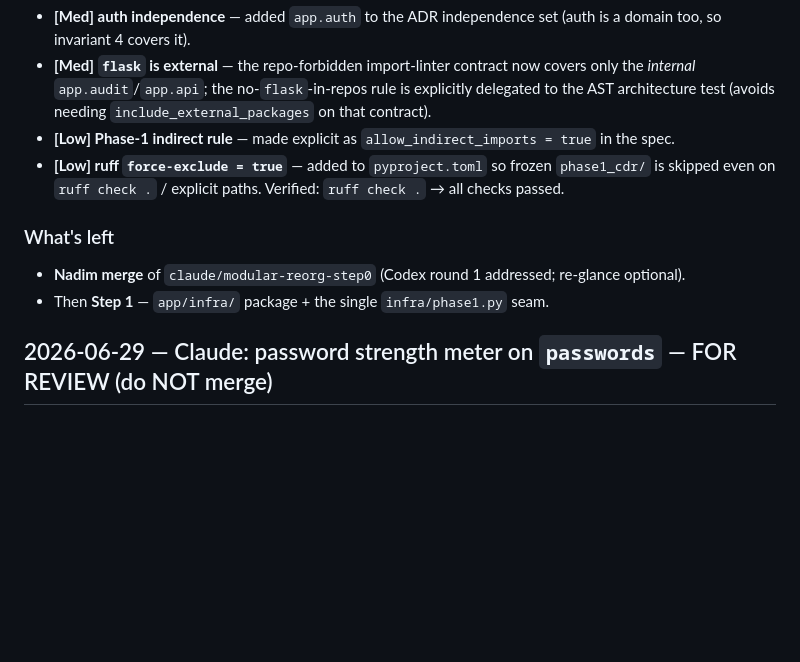
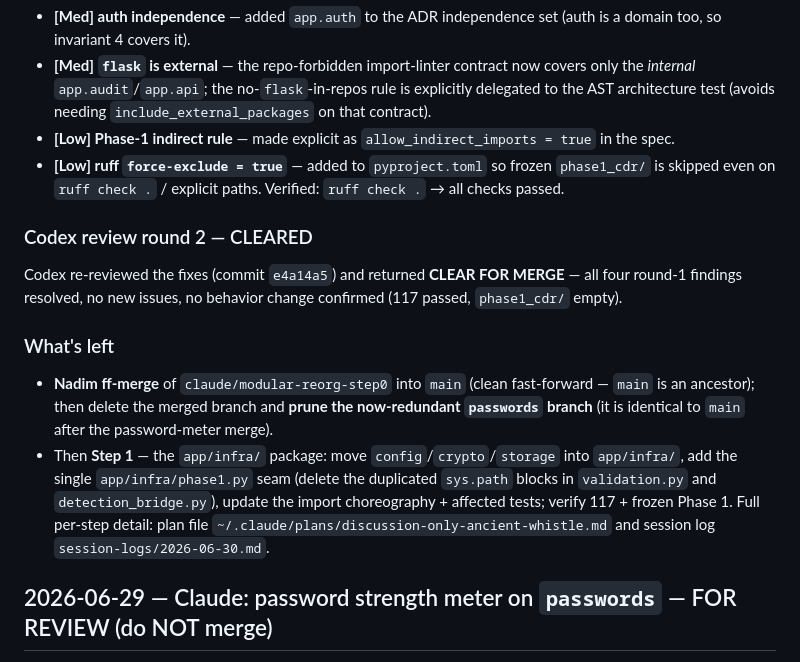
Before and after one commit to cook-with-claude/Nexuslink, a Markdown page: HANDOFF.md, the part around the change. GitHub-like rendering; blank space fills up the shorter version.

Commit message:
claude: session-end doc updates — Step 0 Codex-CLEARED; README phase table
Doc-only (no code, no behavior change):
- HANDOFF.md: record Codex round-2 CLEAR for Step 0; refresh what's-left
  (Nadim ff-merge + prune redundant passwords branch; Step 1 = app/infra/).
- README.md: phase table updated to reality — Phase 2A/2B complete+merged,
  pre-Phase-3 modular monolith in progress, Phase 3 = multi-user/admin/LAN.

Co-Authored-By: Claude Opus 4.8 <noreply@anthropic.com>
Claude-Session: https://claude.ai/code/session_01S35JZGt3phDozofeP9Z5DA

```diff
--- a/HANDOFF.md
+++ b/HANDOFF.md
@@ -55,9 +55,19 @@ empty). All four findings were doc/config refinements (the import-linter contrac
 - **[Low] ruff `force-exclude = true`** — added to `pyproject.toml` so frozen `phase1_cdr/` is
   skipped even on `ruff check .` / explicit paths. Verified: `ruff check .` → all checks passed.
 
+### Codex review round 2 — CLEARED
+Codex re-reviewed the fixes (commit `e4a14a5`) and returned **CLEAR FOR MERGE** — all four round-1
+findings resolved, no new issues, no behavior change confirmed (117 passed, `phase1_cdr/` empty).
+
 ### What's left
-- **Nadim merge** of `claude/modular-reorg-step0` (Codex round 1 addressed; re-glance optional).
-- Then **Step 1** — `app/infra/` package + the single `infra/phase1.py` seam.
+- **Nadim ff-merge** of `claude/modular-reorg-step0` into `main` (clean fast-forward — `main` is an
+  ancestor); then delete the merged branch and **prune the now-redundant `passwords` branch** (it is
+  identical to `main` after the password-meter merge).
+- Then **Step 1** — the `app/infra/` package: move `config`/`crypto`/`storage` into `app/infra/`, add
+  the single `app/infra/phase1.py` seam (delete the duplicated `sys.path` blocks in `validation.py`
+  and `detection_bridge.py`), update the import choreography + affected tests; verify 117 + frozen
+  Phase 1. Full per-step detail: plan file `~/.claude/plans/discussion-only-ancient-whistle.md` and
+  session log `session-logs/2026-06-30.md`.
 
 ## 2026-06-29 — Claude: password strength meter on `passwords` — FOR REVIEW (do NOT merge)
 
```
Also changed, not shown: README.md (+4 -2 lines).
